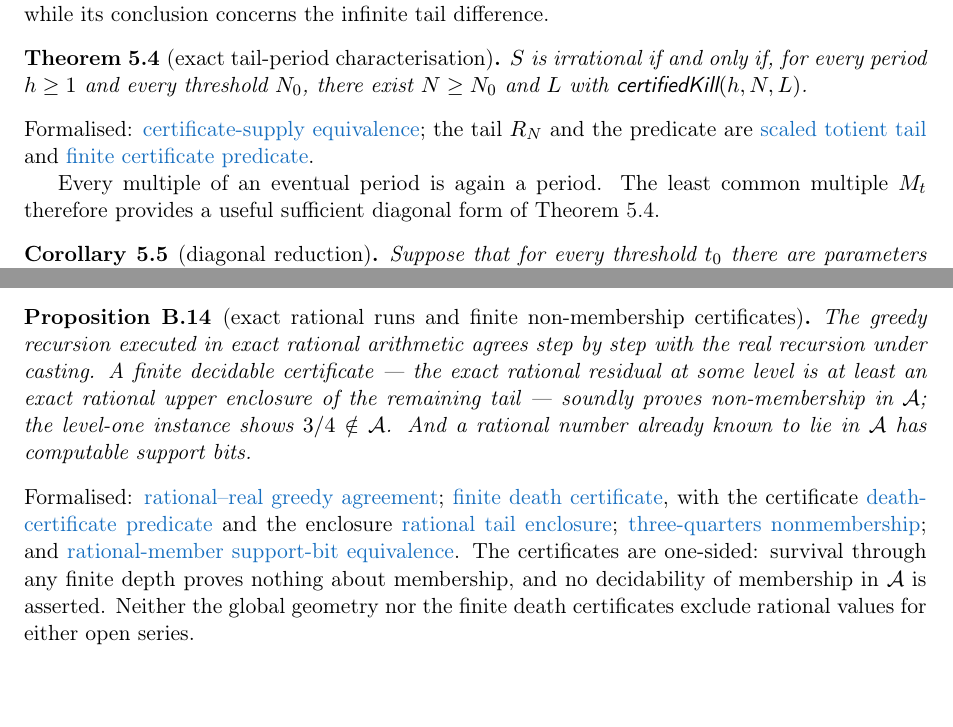
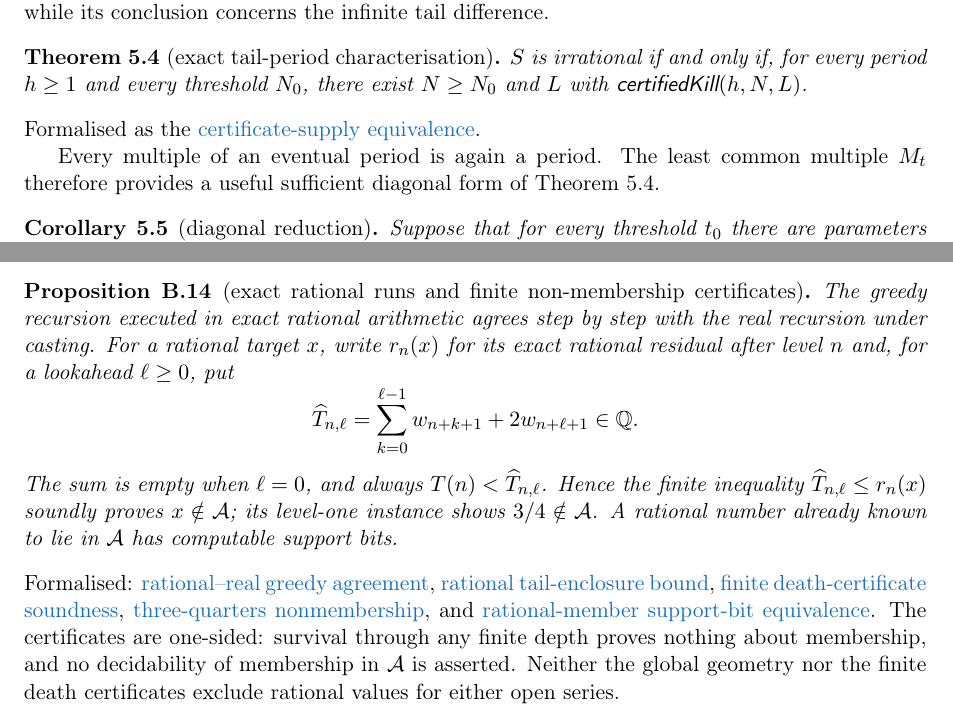
Before and after one commit to wcook04/plectis-lean-erdos249-257, a LaTeX paper (paper/erdos249-257-main-paper.tex): two parts of pages 11 and 30 of 40, joined at a grey line, cut so that both start at the same text. Compiled offline with pdfLaTeX.

Commit message:
Replace residual definition links with mathematics

```diff
--- a/paper/erdos249-257-main-paper.tex
+++ b/paper/erdos249-257-main-paper.tex
@@ -1605,10 +1603,8 @@ while its conclusion concerns the infinite tail difference.
 $S$ is irrational if and only if, for every period $h\ge1$ and every threshold
 $N_0$, there exist $N\ge N_0$ and $L$ with $\textsf{certifiedKill}(h,N,L)$.
 \end{theorem}
-\noindent Formalised: \lword{LcmConeFlatness.lean}{412}{irrational_totient_series_iff_certificate_supply}{certificate-supply equivalence};
-the tail $R_N$ and the predicate are
-\lword{TotientTailPeriodKiller.lean}{57}{totientTail}{scaled totient tail} and
-\lword{TotientTailPeriodKiller.lean}{72}{certifiedKill}{finite certificate predicate}.
+\noindent Formalised as the
+\lword{LcmConeFlatness.lean}{412}{irrational_totient_series_iff_certificate_supply}{certificate-supply equivalence}.
 
 Every multiple of an eventual period is again a period.  The least common
 multiple $M_t$ therefore provides a useful sufficient diagonal form of
@@ -3069,20 +3056,24 @@ priority claim for them.
 
 \begin{proposition}[exact rational runs and finite non-membership certificates]\label{res:death}
 The greedy recursion executed in exact rational arithmetic agrees step by step
-with the real recursion under casting. A finite decidable certificate --- the
-exact rational residual at some level is at least an exact rational upper
-enclosure of the remaining tail --- soundly proves non-membership in
-$\mathcal A$; the level-one instance shows $3/4\notin\mathcal A$. And a
-rational number already known to lie in $\mathcal A$ has computable support
-bits.
-\end{proposition}
-\noindent Formalised:
-\lword{GreedyAchievementSet.lean}{1130}{cast_greedyMersenneRemainderRat}{rational--real greedy agreement};
-\lword{GreedyAchievementSet.lean}{1726}{certifiedGreedyMersenneDeath_not_mem}{finite death certificate},
-with the certificate
-\lword{GreedyAchievementSet.lean}{1720}{CertifiedGreedyMersenneDeath}{death-certificate predicate} and the
-enclosure \lword{GreedyAchievementSet.lean}{1687}{mersenneTailUpperRat}{rational tail enclosure};
-\lword{GreedyAchievementSet.lean}{1748}{three_fourths_not_mem_mersenneAchievementSet}{three-quarters nonmembership};
+with the real recursion under casting. For a rational target $x$, write
+$r_n(x)$ for its exact rational residual after level $n$ and, for a lookahead
+$\ell\ge0$, put
+\[
+\widehat T_{n,\ell}
+  =\sum_{k=0}^{\ell-1}w_{n+k+1}+2w_{n+\ell+1}\in\Q .
+\]
+The sum is empty when $\ell=0$, and always
+$T(n)<\widehat T_{n,\ell}$. Hence the finite inequality
+$\widehat T_{n,\ell}\le r_n(x)$ soundly proves $x\notin\mathcal A$; its
+level-one instance shows $3/4\notin\mathcal A$. A rational number already
+known to lie in $\mathcal A$ has computable support bits.
+\end{proposition}
+\noindent Formalised:
+\lword{GreedyAchievementSet.lean}{1130}{cast_greedyMersenneRemainderRat}{rational--real greedy agreement},
+\lword{GreedyAchievementSet.lean}{1692}{mersenneTail_lt_cast_tailUpperRat}{rational tail-enclosure bound},
+\lword{GreedyAchievementSet.lean}{1726}{certifiedGreedyMersenneDeath_not_mem}{finite death-certificate soundness},
+\lword{GreedyAchievementSet.lean}{1748}{three_fourths_not_mem_mersenneAchievementSet}{three-quarters nonmembership},
 and \lword{GreedyAchievementSet.lean}{1832}{rational_member_support_bit_iff}{rational-member support-bit equivalence}.
 The certificates are one-sided: survival through any finite depth proves
 nothing about membership, and no decidability of membership in $\mathcal A$ is
```
Also changed, not shown: erdos249-257-main-paper.pdf, paper/erdos249-257-main-paper.tex (31 more changed lines), 5 other files.
